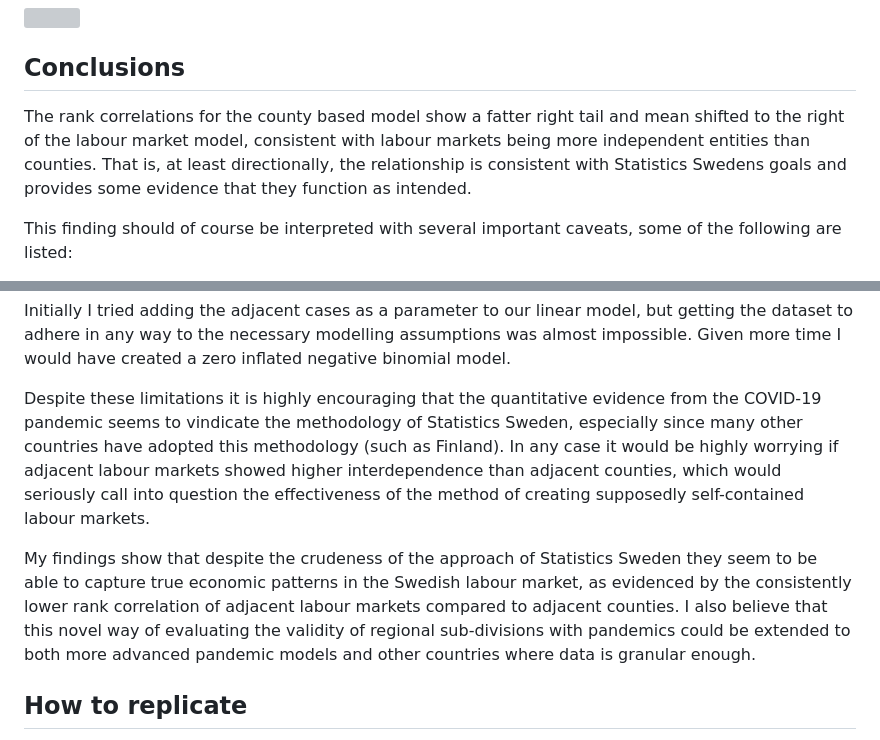
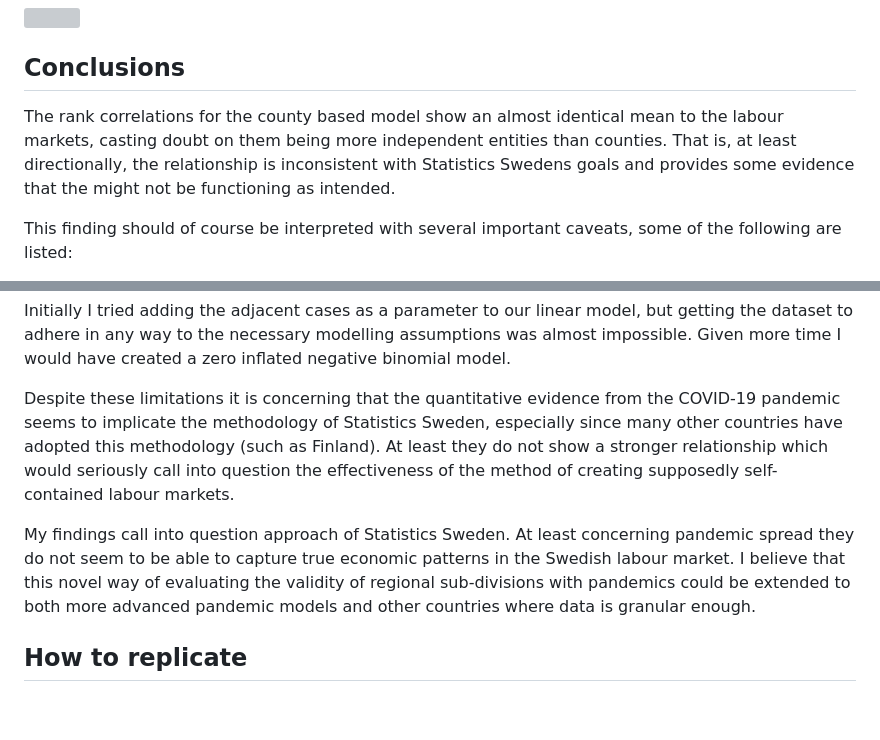
Before and after one commit to HedwigNordlinder/su-mt4007, a Markdown page: Project/blogpost.md, 2 parts joined by grey strips. GitHub-like rendering; blank space fills up the shorter version; grey boxes are pictures that could not be loaded.

```diff
--- a/Project/blogpost.md
+++ b/Project/blogpost.md
@@ -194,12 +194,9 @@ eye a histogram can’t hurt.
 
 ## Conclusions
 
-The rank correlations for the county based model show a fatter right
-tail and mean shifted to the right of the labour market model,
-consistent with labour markets being more independent entities than
+The rank correlations for the county based model show an almost identical mean to the labour markets, casting doubt on them being more independent entities than
 counties. That is, at least directionally, the relationship is
-consistent with Statistics Swedens goals and provides some evidence that
-they function as intended.
+inconsistent with Statistics Swedens goals and provides some evidence that the might not be functioning as intended.
 
 This finding should of course be interpreted with several important
 caveats, some of the following are listed:
@@ -220,21 +217,16 @@ model, but getting the dataset to adhere in any way to the necessary
 modelling assumptions was almost impossible. Given more time I would
 have created a zero inflated negative binomial model.
 
-Despite these limitations it is highly encouraging that the quantitative
-evidence from the COVID-19 pandemic seems to vindicate the methodology
+Despite these limitations it is concerning that the quantitative
+evidence from the COVID-19 pandemic seems to implicate the methodology
 of Statistics Sweden, especially since many other countries have adopted
-this methodology (such as Finland). In any case it would be highly
-worrying if adjacent labour markets showed higher interdependence than
-adjacent counties, which would seriously call into question the
+this methodology (such as Finland). At least they do not show a stronger relationship which would seriously call into question the
 effectiveness of the method of creating supposedly self-contained labour
 markets.
 
-My findings show that despite the crudeness of the approach of
-Statistics Sweden they seem to be able to capture true economic patterns
-in the Swedish labour market, as evidenced by the consistently lower
-rank correlation of adjacent labour markets compared to adjacent
-counties. I also believe that this novel way of evaluating the validity
-of regional sub-divisions with pandemics could be extended to both more
+My findings call into question approach of
+Statistics Sweden. At least concerning pandemic spread they do not seem to be able to capture true economic patterns
+in the Swedish labour market. I believe that this novel way of evaluating the validity of regional sub-divisions with pandemics could be extended to both more
 advanced pandemic models and other countries where data is granular
 enough.
 
```
